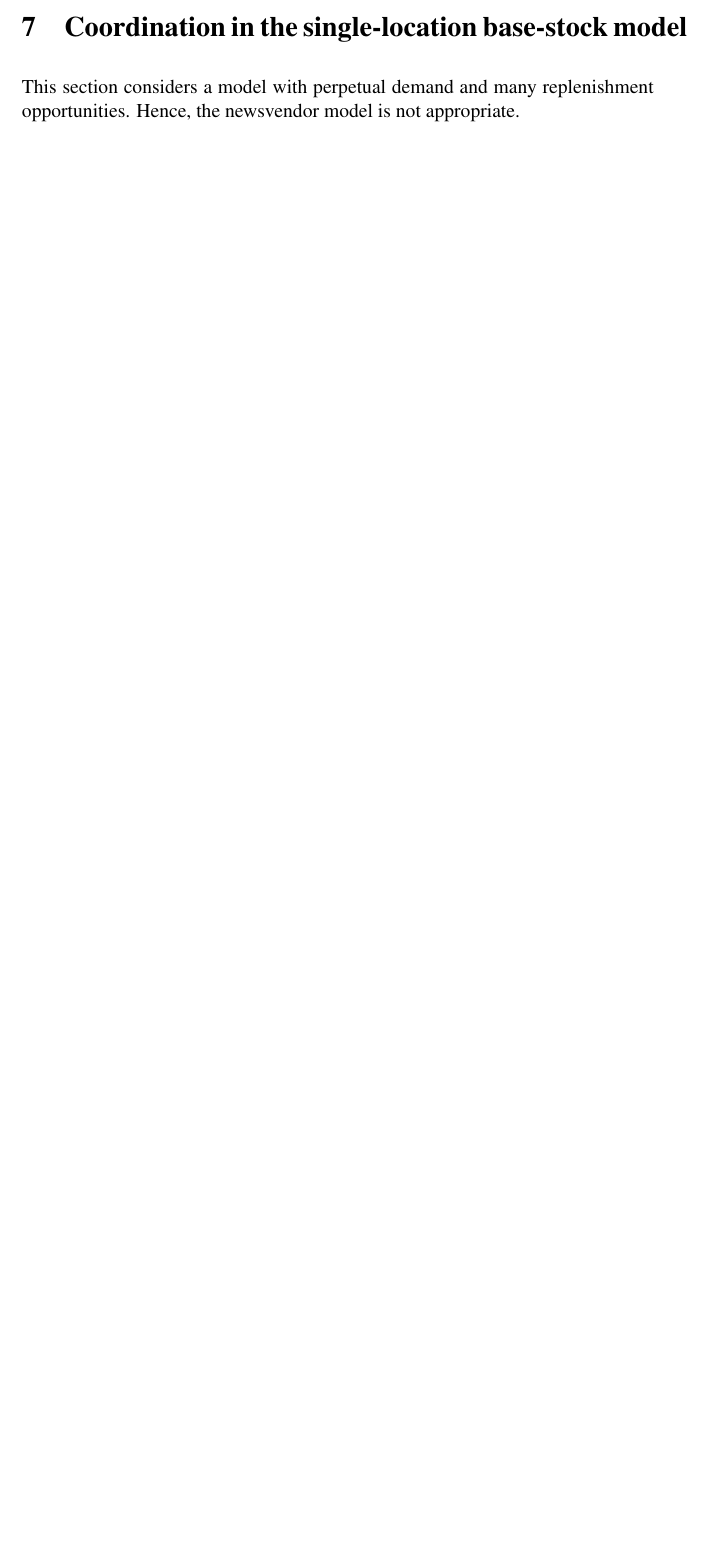
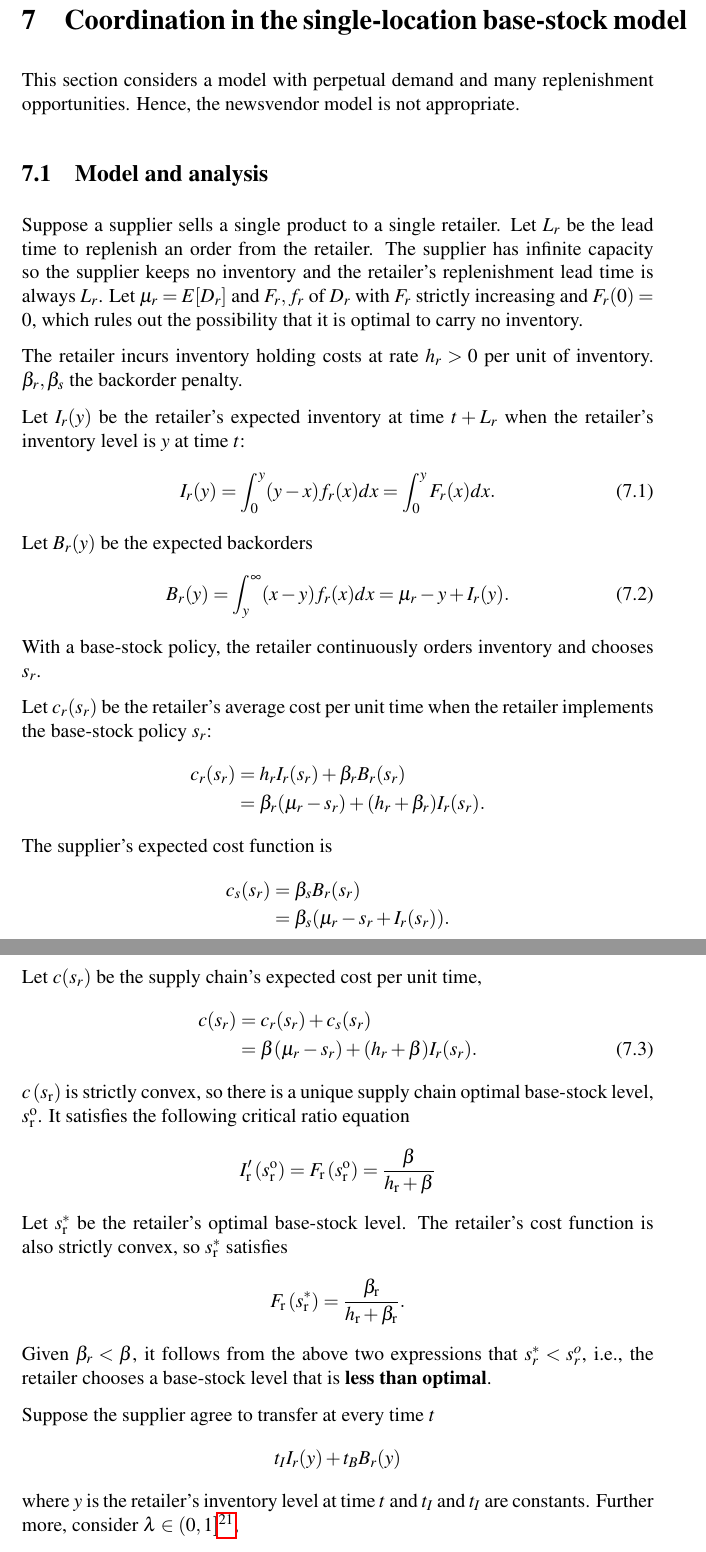
Before and after one commit to Jinyi-Liu/Notes, a LaTeX document (main.tex, which reads ch7.tex): part of page 28 of 28 before the commit and two parts of pages 29 and 30 of 31 after it, the two joined at a grey line, cut so that both start at the same text, the shorter picture padded with empty space. Compiled offline with pdfLaTeX.

```diff
--- a/ch7.tex
+++ b/ch7.tex
@@ -1,2 +2,47 @@
 \section{Coordination in the single-location base-stock model}
 This section considers a model with perpetual demand and many replenishment opportunities. Hence, the newsvendor model is not appropriate.
+
+\subsection{Model and analysis}
+Suppose a supplier sells a single product to a single retailer. Let $L_r$ be the lead time to replenish an order from the retailer. The supplier has infinite capacity so the supplier keeps no inventory and the retailer's replenishment lead time is always $L_r$. Let $\mu_r=E[D_r]$ and $F_r,f_r$ of $D_r$ with $F_r$ strictly increasing and $F_r(0)=0$, which rules out the possibility that it is optimal to carry no inventory.
+
+The retailer incurs inventory holding costs at rate $h_r>0$ per unit of inventory. $\beta_r,\beta_s$ the backorder penalty.
+
+Let $I_r(y)$ be the retailer's expected inventory at time $t+L_r$ when the retailer's inventory level is $y$ at time $t$:
+\begin{equation}
+    I_r(y)=\int_0^y (y-x)f_r(x)dx=\int_0^y F_r(x)dx.
+\end{equation}
+Let $B_r(y)$ be the expected backorders
+\begin{equation}
+    B_r(y)=\int_y^\infty (x-y)f_r(x)dx=\mu_r-y+I_r(y).
+\end{equation}
+With a base-stock policy, the retailer continuously orders inventory and chooses $s_r$.
+
+Let $c_r(s_r)$ be the retailer's average cost per unit time when the retailer implements the base-stock policy $s_r$:
+\begin{align*}
+    c_r(s_r)&=h_r I_r(s_r)+\beta_r B_r(s_r)\\
+    &=\beta_r(\mu_r-s_r)+(h_r+\beta_r)I_r(s_r).
+\end{align*}
+The supplier's expected cost function is
+\begin{align*}
+    c_s(s_r)&=\beta_s B_r(s_r)\\
+    &=\beta_s(\mu_r-s_r+I_r(s_r)).
+\end{align*}
+Let $c(s_r)$ be the supply chain's expected cost per unit time,
+\begin{align}
+    c(s_r)&=c_r(s_r)+c_s(s_r)\nonumber\\
+    &=\beta(\mu_r-s_r)+(h_r+\beta)I_r(s_r).\label{eq:7.3}
+\end{align}
+$c\left(s_{\mathrm{r}}\right)$ is strictly convex, so there is a unique supply chain optimal base-stock level, $s_{\mathrm{r}}^{\mathrm{o}}$. It satisfies the following critical ratio equation
+$$
+I_{\mathrm{r}}^{\prime}\left(s_{\mathrm{r}}^{\mathrm{o}}\right)=F_{\mathrm{r}}\left(s_{\mathrm{r}}^{\mathrm{o}}\right)=\frac{\beta}{h_{\mathrm{r}}+\beta}
+$$
+Let $s_{\mathrm{r}}^{*}$ be the retailer's optimal base-stock level. The retailer's cost function is also strictly convex, so $s_{\mathrm{r}}^{*}$ satisfies
+$$
+F_{\mathrm{r}}\left(s_{\mathrm{r}}^{*}\right)=\frac{\beta_{\mathrm{r}}}{h_{\mathrm{r}}+\beta_{\mathrm{r}}} .
+$$
+Given 	$\beta_r<\beta$, it follows from the above two expressions that $s_r^* < s_r^o$, i.e., the retailer chooses a base-stock level that is \textbf{less than optimal}.
+
+Suppose the supplier agree to transfer at every time $t$
+$$t_I I_r(y)+t_B B_r(y)$$
+where $y$ is the retailer's inventory level at time $t$ and $t_I$ and $t_I$ are constants. Further more, consider $\lambda\in(0,1]$\footnote{If $\lambda=0$, then any base-stock level is optimal},
+\begin{align*}
```
Also changed, not shown: ch8.tex (added, +2 -0 lines), main.tex (+1 -0 lines), main.pdf, ch7.tex (13 more changed lines), 1 other file.
